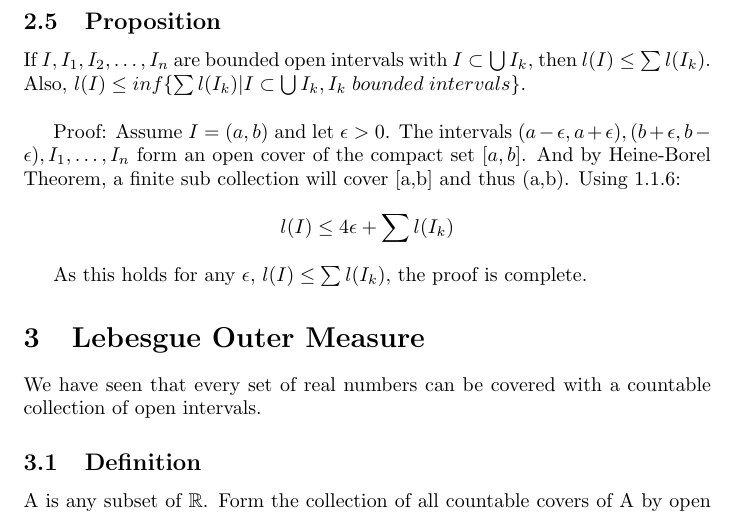
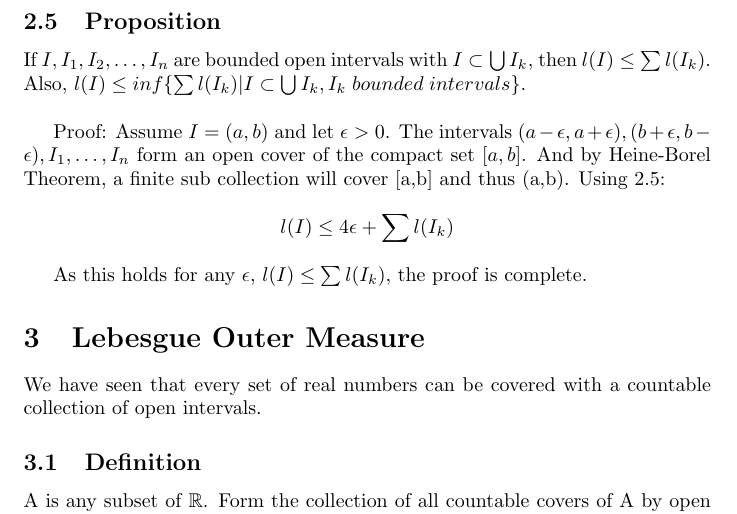
Before and after one commit to thundermage117/Lebesgue_Measure, a LaTeX document (main.tex): part of page 8 of 25, cut so that both start at the same text. Compiled offline with pdfLaTeX.

Commit message:
Update main.tex

```diff
--- a/main.tex
+++ b/main.tex
@@ -111,7 +111,7 @@ The length of an interval can not exceed the length of a $finite$ cover.
 If $I,I_1,I_2,\dots ,I_n$ are bounded open intervals with $ I \subset \bigcup I_k$, then $l(I) \leq \sum l(I_k)$. Also, $ l(I) \leq inf\{ \sum l(I_k) | I \subset \bigcup I_k, I_k \; bounded \; intervals \}$.\bigskip
 
 Proof: Assume $I =(a,b)$ and let $\epsilon > 0$. The intervals $(a-\epsilon,a+\epsilon),(b+\epsilon,b-\epsilon),I_1,\dots ,I_n$ form an open cover of the compact set $[a,b]$. And by Heine-Borel Theorem, a finite sub collection will cover [a,b] and thus (a,b).
-Using 1.1.6:
+Using 2.5:
 $$  l(I) \leq 4\epsilon +  \sum l(I_k)$$
 
 As this holds for any $\epsilon$, $l(I) \leq \sum l(I_k)$, the proof is complete.
```
